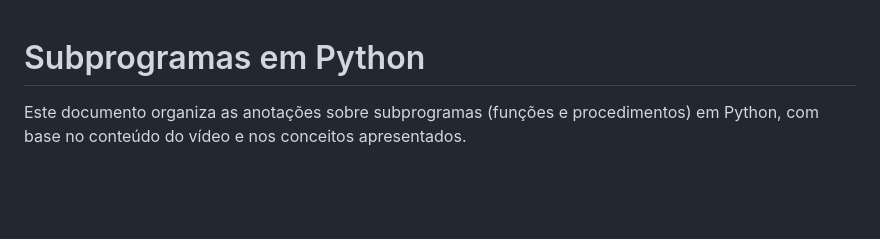
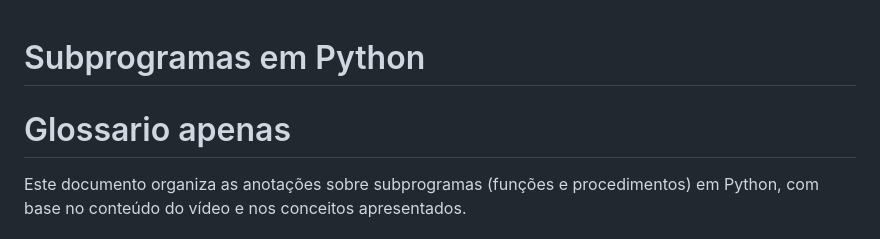
Before and after one commit to Celso93/backend, a Markdown page: python_basics/functions/1.headers.md, the part around the change. Rendered like a GitHub page; blank space fills up the shorter version.

```diff
--- a/python_basics/functions/parte1.md
+++ b/python_basics/functions/1.headers.md
@@ -1,4 +1,5 @@
 # Subprogramas em Python
+# Glossario apenas
 
 Este documento organiza as anotações sobre subprogramas (funções e procedimentos) em Python, com base no conteúdo do vídeo e nos conceitos apresentados.
 
```
Also changed, not shown: python_basics/functions/2.corpo.md (added, +143 -0 lines).
